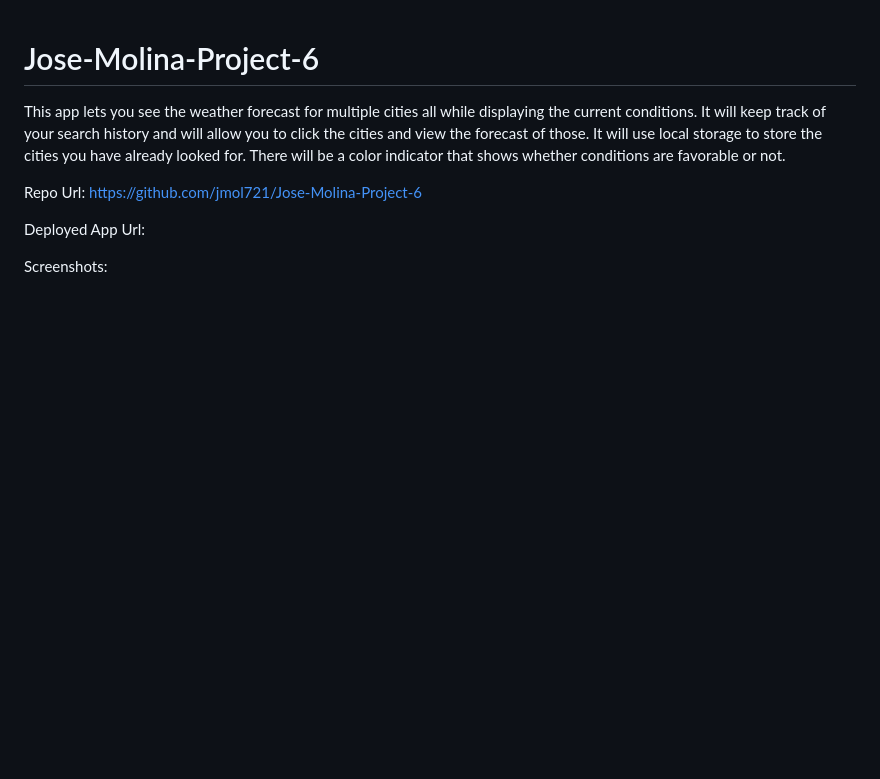
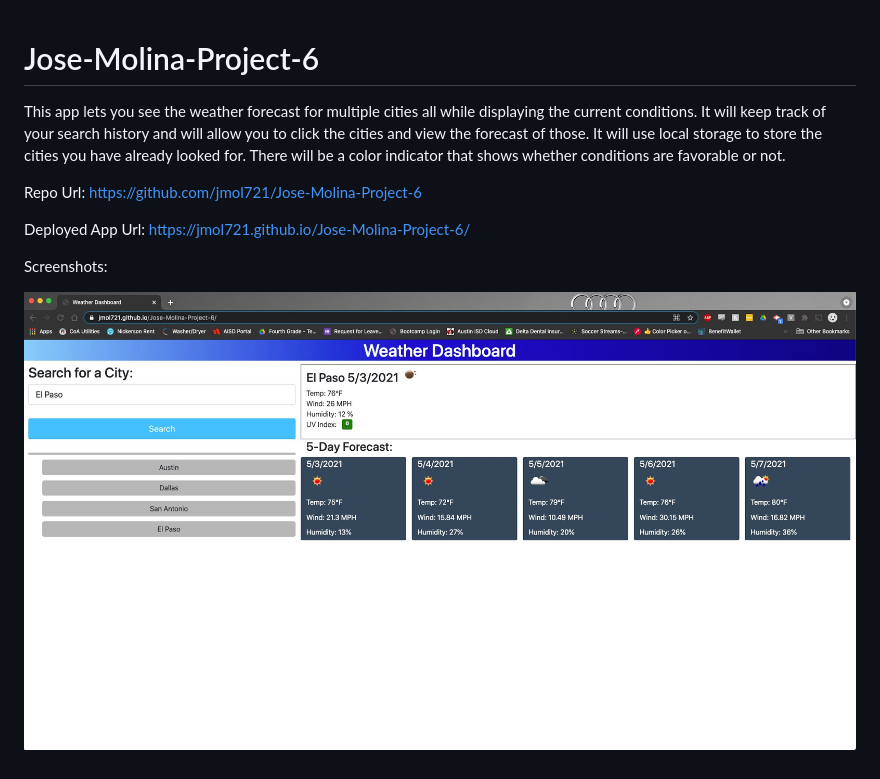
Before and after one commit to jmol721/Jose-Molina-Project-6, a Markdown page: README.md, the part around the change. Rendered like a GitHub page; pictures changed too: images/Weather-dashboard.jpg (added); blank space fills up the shorter version.

Commit message:
Updated README with links and a screenshot.

```diff
--- a/README.md
+++ b/README.md
@@ -6,6 +6,8 @@ Repo Url:
 https://github.com/jmol721/Jose-Molina-Project-6
 
 Deployed App Url:
-
+https://jmol721.github.io/Jose-Molina-Project-6/
 
 Screenshots:
+
+![](./images/Weather-dashboard.jpg)
```
